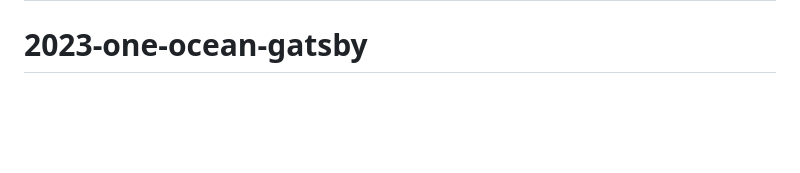
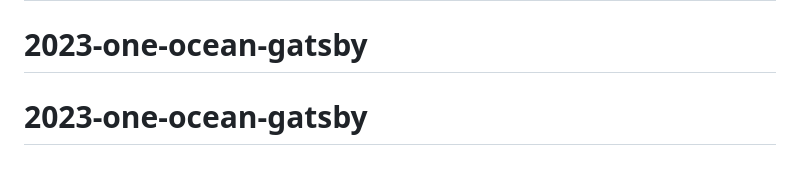
Before and after one commit to hakusingo/2023-one-ocean-gatsby, a Markdown page: README.md, the part around the change. GitHub-like rendering; blank space fills up the shorter version.

```diff
--- a/README.md
+++ b/README.md
@@ -100,3 +100,4 @@ Gatsby Cloud is an end-to-end cloud platform specifically built for the Gatsby f
 # 2023-one-ocean-gatsby
 # 2023-one-ocean-gatsby
 # 2023-one-ocean-gatsby
+# 2023-one-ocean-gatsby
```
